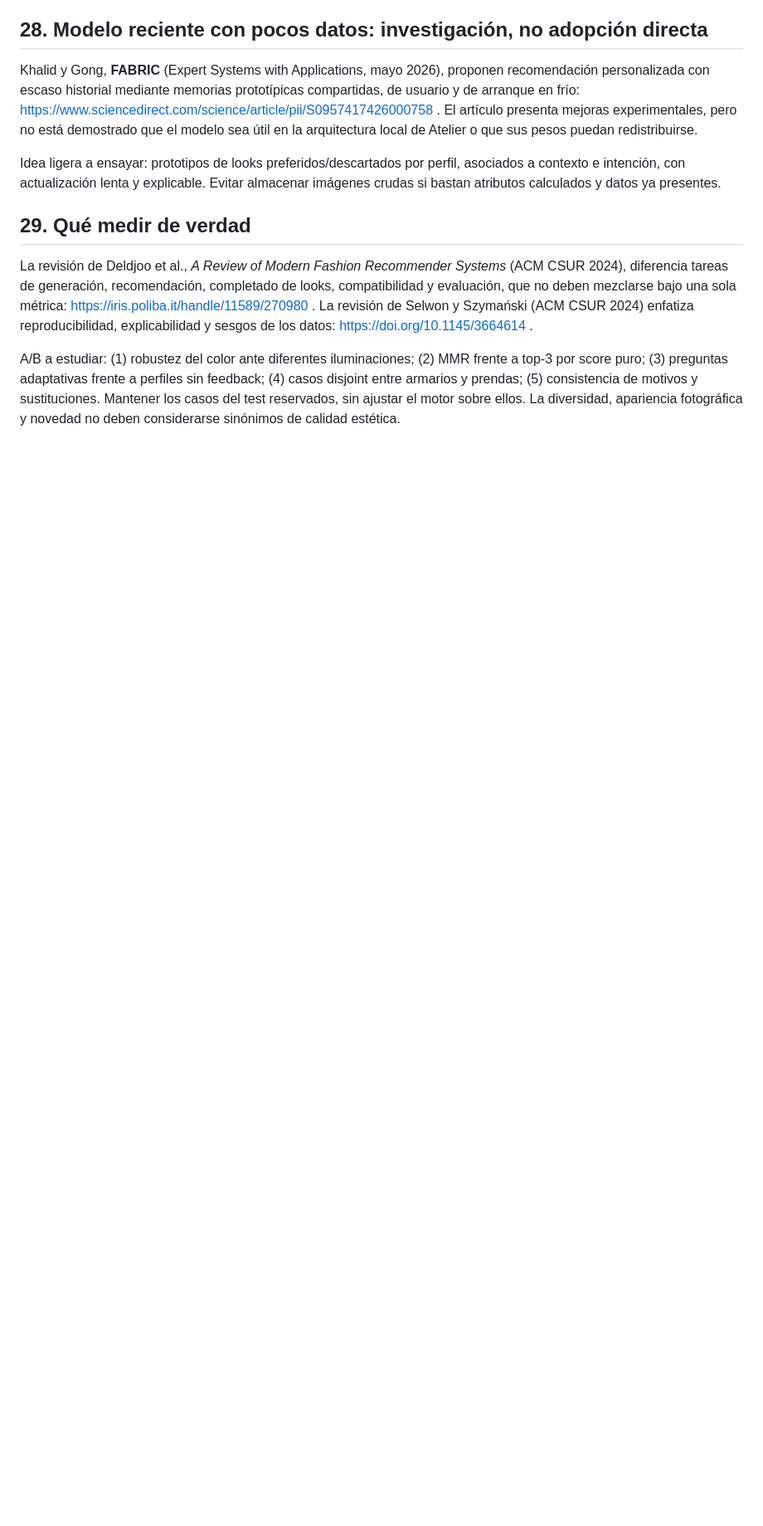
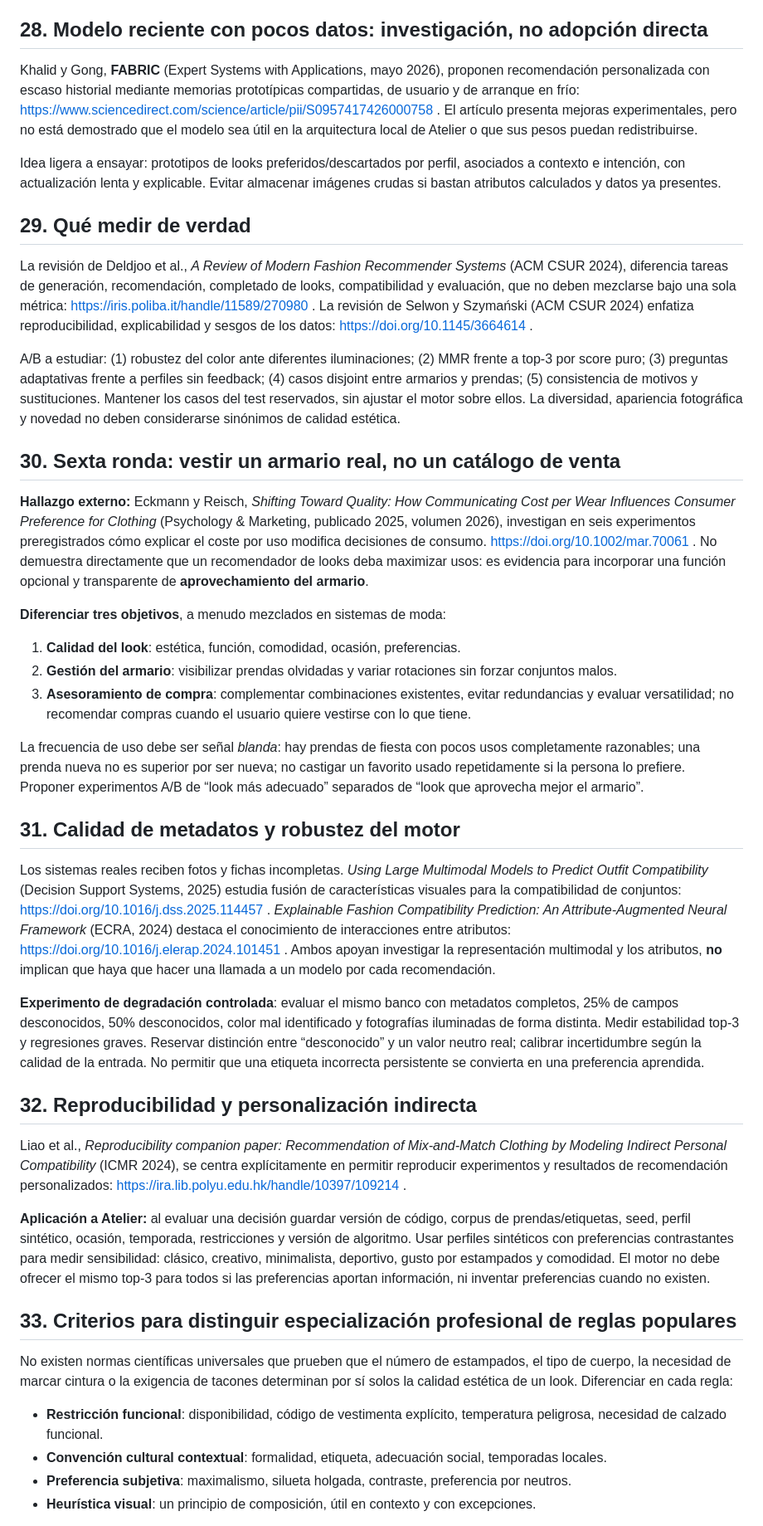
Before and after one commit to NoeliaToledano/NoeliaToledano.github.io, a Markdown page: docs/atelier/INVESTIGACION-ESTILISMO-Y-ALGORITMO-2026-10-09.md, the part around one of its changes. Shown at 83% size. Rendered like a GitHub page; blank space fills up the shorter version.

Commit message:
docs(atelier): study wardrobe utility data uncertainty and reproducibility

```diff
--- a/docs/atelier/INVESTIGACION-ESTILISMO-Y-ALGORITMO-2026-10-09.md
+++ b/docs/atelier/INVESTIGACION-ESTILISMO-Y-ALGORITMO-2026-10-09.md
@@ -395,3 +395,36 @@ Idea ligera a ensayar: prototipos de looks preferidos/descartados por perfil, as
 La revisión de Deldjoo et al., *A Review of Modern Fashion Recommender Systems* (ACM CSUR 2024), diferencia tareas de generación, recomendación, completado de looks, compatibilidad y evaluación, que no deben mezclarse bajo una sola métrica: https://iris.poliba.it/handle/11589/270980 . La revisión de Selwon y Szymański (ACM CSUR 2024) enfatiza reproducibilidad, explicabilidad y sesgos de los datos: https://doi.org/10.1145/3664614 .
 
 A/B a estudiar: (1) robustez del color ante diferentes iluminaciones; (2) MMR frente a top-3 por score puro; (3) preguntas adaptativas frente a perfiles sin feedback; (4) casos disjoint entre armarios y prendas; (5) consistencia de motivos y sustituciones. Mantener los casos del test reservados, sin ajustar el motor sobre ellos. La diversidad, apariencia fotográfica y novedad no deben considerarse sinónimos de calidad estética.
+
+
+## 30. Sexta ronda: vestir un armario real, no un catálogo de venta
+
+**Hallazgo externo:** Eckmann y Reisch, *Shifting Toward Quality: How Communicating Cost per Wear Influences Consumer Preference for Clothing* (Psychology & Marketing, publicado 2025, volumen 2026), investigan en seis experimentos preregistrados cómo explicar el coste por uso modifica decisiones de consumo. https://doi.org/10.1002/mar.70061 . No demuestra directamente que un recomendador de looks deba maximizar usos: es evidencia para incorporar una función opcional y transparente de **aprovechamiento del armario**.
+
+**Diferenciar tres objetivos**, a menudo mezclados en sistemas de moda:
+1. **Calidad del look**: estética, función, comodidad, ocasión, preferencias.
+2. **Gestión del armario**: visibilizar prendas olvidadas y variar rotaciones sin forzar conjuntos malos.
+3. **Asesoramiento de compra**: complementar combinaciones existentes, evitar redundancias y evaluar versatilidad; no recomendar compras cuando el usuario quiere vestirse con lo que tiene.
+
+La frecuencia de uso debe ser señal *blanda*: hay prendas de fiesta con pocos usos completamente razonables; una prenda nueva no es superior por ser nueva; no castigar un favorito usado repetidamente si la persona lo prefiere. Proponer experimentos A/B de “look más adecuado” separados de “look que aprovecha mejor el armario”.
+
+## 31. Calidad de metadatos y robustez del motor
+
+Los sistemas reales reciben fotos y fichas incompletas. *Using Large Multimodal Models to Predict Outfit Compatibility* (Decision Support Systems, 2025) estudia fusión de características visuales para la compatibilidad de conjuntos: https://doi.org/10.1016/j.dss.2025.114457 . *Explainable Fashion Compatibility Prediction: An Attribute-Augmented Neural Framework* (ECRA, 2024) destaca el conocimiento de interacciones entre atributos: https://doi.org/10.1016/j.elerap.2024.101451 . Ambos apoyan investigar la representación multimodal y los atributos, **no** implican que haya que hacer una llamada a un modelo por cada recomendación.
+
+**Experimento de degradación controlada**: evaluar el mismo banco con metadatos completos, 25% de campos desconocidos, 50% desconocidos, color mal identificado y fotografías iluminadas de forma distinta. Medir estabilidad top-3 y regresiones graves. Reservar distinción entre “desconocido” y un valor neutro real; calibrar incertidumbre según la calidad de la entrada. No permitir que una etiqueta incorrecta persistente se convierta en una preferencia aprendida.
+
+## 32. Reproducibilidad y personalización indirecta
+
+Liao et al., *Reproducibility companion paper: Recommendation of Mix-and-Match Clothing by Modeling Indirect Personal Compatibility* (ICMR 2024), se centra explícitamente en permitir reproducir experimentos y resultados de recomendación personalizados: https://ira.lib.polyu.edu.hk/handle/10397/109214 .
+
+**Aplicación a Atelier:** al evaluar una decisión guardar versión de código, corpus de prendas/etiquetas, seed, perfil sintético, ocasión, temporada, restricciones y versión de algoritmo. Usar perfiles sintéticos con preferencias contrastantes para medir sensibilidad: clásico, creativo, minimalista, deportivo, gusto por estampados y comodidad. El motor no debe ofrecer el mismo top-3 para todos si las preferencias aportan información, ni inventar preferencias cuando no existen.
+
+## 33. Criterios para distinguir especialización profesional de reglas populares
+
+No existen normas científicas universales que prueben que el número de estampados, el tipo de cuerpo, la necesidad de marcar cintura o la exigencia de tacones determinan por sí solos la calidad estética de un look. Diferenciar en cada regla:
+- **Restricción funcional**: disponibilidad, código de vestimenta explícito, temperatura peligrosa, necesidad de calzado funcional.
+- **Convención cultural contextual**: formalidad, etiqueta, adecuación social, temporadas locales.
+- **Preferencia subjetiva**: maximalismo, silueta holgada, contraste, preferencia por neutros.
+- **Heurística visual**: un principio de composición, útil en contexto y con excepciones.
+
```
Also changed, not shown: other parts of docs/atelier/INVESTIGACION-ESTILISMO-Y-ALGORITMO-2026-10-09.md (+17 -0 lines).
